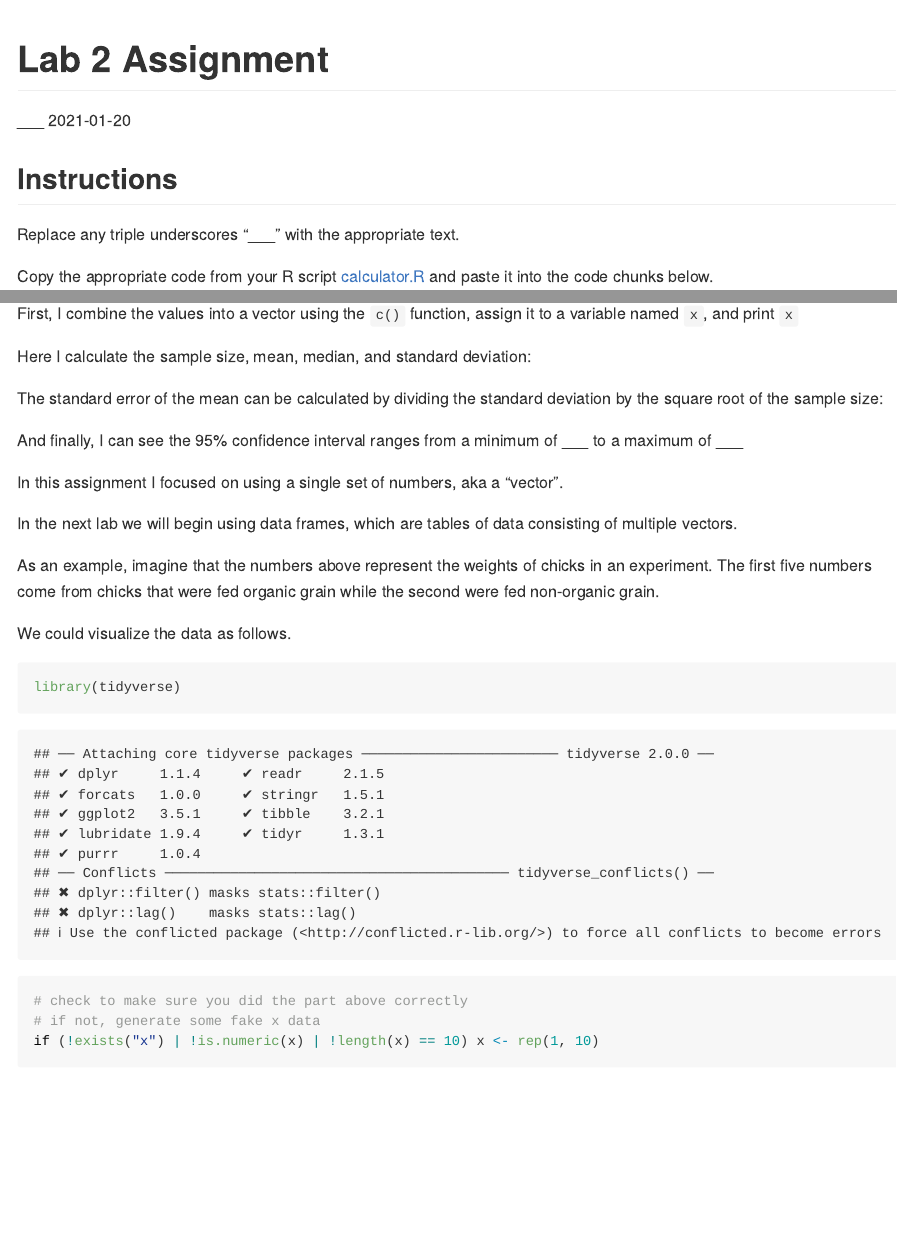
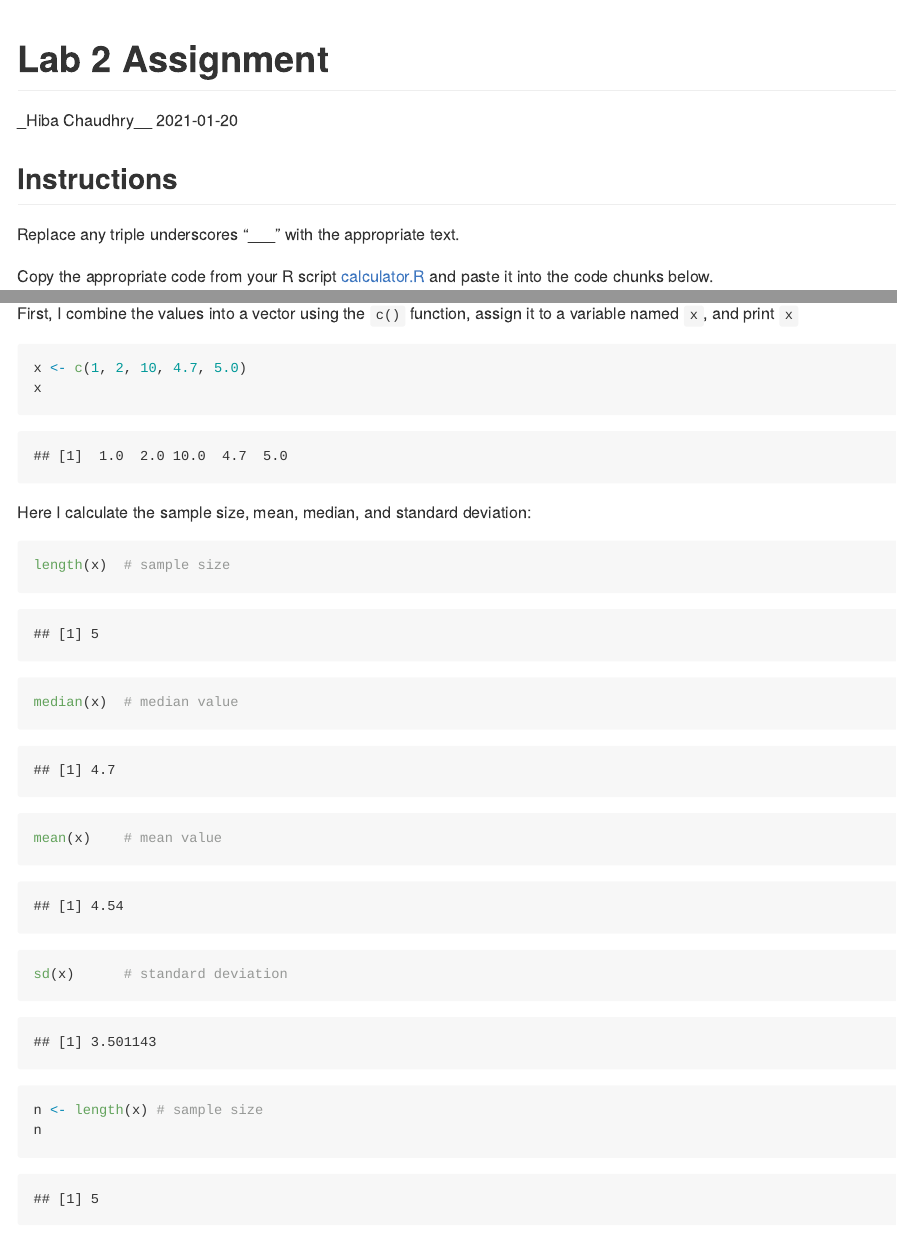
Before and after one commit to BIOL275-MSUM/lab-2-gt3637ut, an R Markdown document (assignment.Rmd): the page in a window 1100 px wide, from its top, and a second part further down, joined at a grey line. Rendered offline with R 4.5, knitr and Pandoc, with nearby package versions; code that draws random numbers runs with fixed seeds of ours; some code elsewhere in the file could not run offline.

Commit message:
Adding my files

````diff
--- a/assignment.Rmd
+++ b/assignment.Rmd
@@ -1,6 +1,6 @@
 ---
 title: "Lab 2 Assignment"
-author: "___"
+author: "_Hiba Chaudhry__"
 date: "`r format(Sys.Date())`"
 output: github_document
 ---
@@ -20,13 +20,19 @@ The final section of the Lab 2 instructions asks me to imagine I have collected
 First, I combine the values into a vector using the `c()` function, assign it to a variable named `x`, and print `x`
 
 ```{r vector}
-
+x <- c(1, 2, 10, 4.7, 5.0)
+x
 ```
 
 Here I calculate the sample size, mean, median, and standard deviation:
 
 ```{r stats}
-
+length(x)  # sample size
+median(x)  # median value
+mean(x)    # mean value
+sd(x)      # standard deviation
+n <- length(x) # sample size
+n
 ```
 
 The standard error of the mean can be calculated by dividing the standard deviation by the square root of the sample size:
````
Also changed, not shown: assignment.md (added), assignment_files/figure-gfm/unnamed-chunk-1-1.png (added), assignment.Rmd (3 more changed lines), 2 other files.
